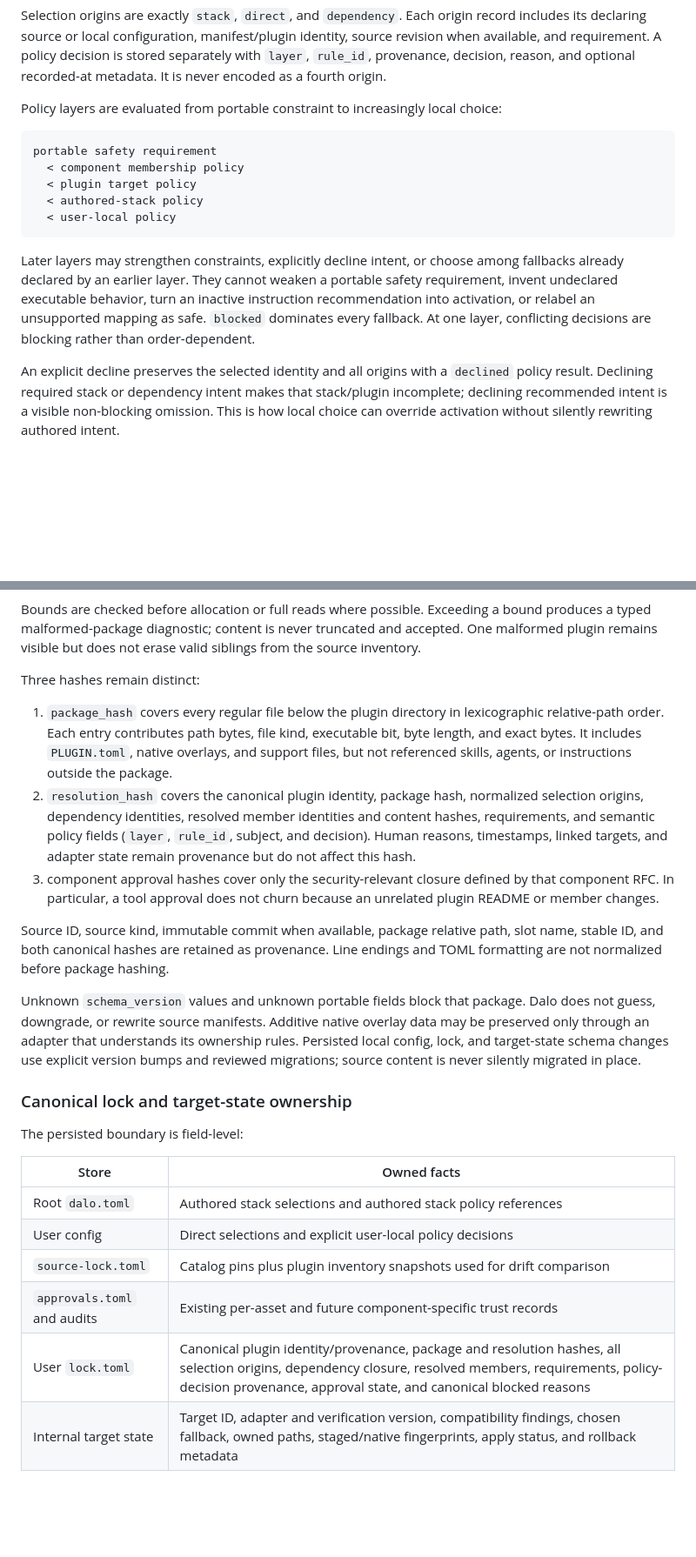
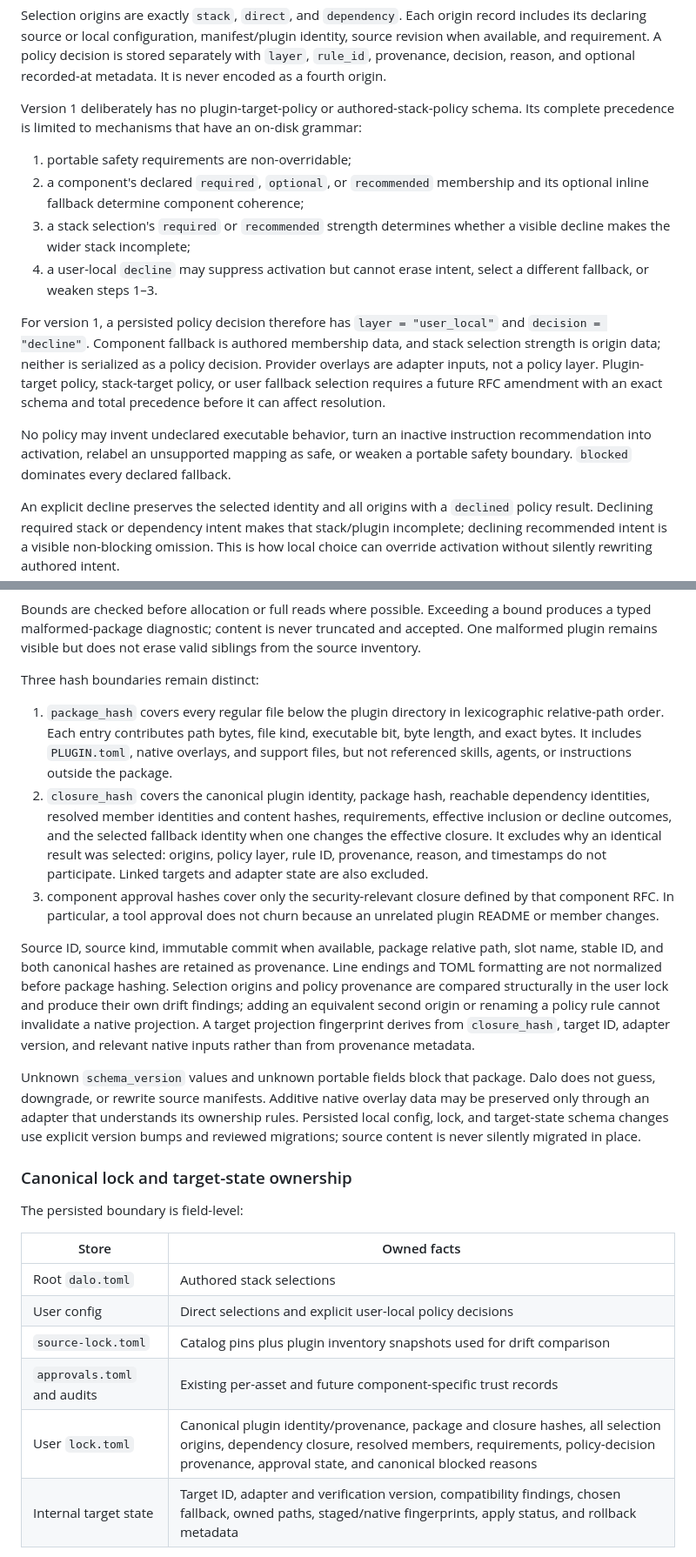
Before and after one commit to sebastian-software/dalo, a Markdown page: docs/rfcs/0005-portable-plugins-and-agent-stacks.md, 2 parts joined by grey strips. Shown at 87% size. Rendered like a GitHub page; blank space fills up the shorter version.

Commit message:
docs: refine plugin contract boundaries

````diff
--- a/docs/rfcs/0005-portable-plugins-and-agent-stacks.md
+++ b/docs/rfcs/0005-portable-plugins-and-agent-stacks.md
@@ -473,23 +481,30 @@ identity, source revision when available, and requirement. A policy decision is
 stored separately with `layer`, `rule_id`, provenance, decision, reason, and
 optional recorded-at metadata. It is never encoded as a fourth origin.
 
-Policy layers are evaluated from portable constraint to increasingly local
-choice:
+Version 1 deliberately has no plugin-target-policy or authored-stack-policy
+schema. Its complete precedence is limited to mechanisms that have an on-disk
+grammar:
 
-```text
-portable safety requirement
-  < component membership policy
-  < plugin target policy
-  < authored-stack policy
-  < user-local policy
-```
+1. portable safety requirements are non-overridable;
+2. a component's declared `required`, `optional`, or `recommended` membership
+   and its optional inline fallback determine component coherence;
+3. a stack selection's `required` or `recommended` strength determines whether
+   a visible decline makes the wider stack incomplete;
+4. a user-local `decline` may suppress activation but cannot erase intent,
+   select a different fallback, or weaken steps 1–3.
 
-Later layers may strengthen constraints, explicitly decline intent, or choose
-among fallbacks already declared by an earlier layer. They cannot weaken a
-portable safety requirement, invent undeclared executable behavior, turn an
-inactive instruction recommendation into activation, or relabel an unsupported
-mapping as safe. `blocked` dominates every fallback. At one layer, conflicting
-decisions are blocking rather than order-dependent.
+For version 1, a persisted policy decision therefore has
+`layer = "user_local"` and `decision = "decline"`. Component fallback is
+authored membership data, and stack selection strength is origin data; neither
+is serialized as a policy decision. Provider overlays are adapter inputs, not a
+policy layer. Plugin-target policy, stack-target policy, or user fallback
+selection requires a future RFC amendment with an exact schema and total
+precedence before it can affect resolution.
+
+No policy may invent undeclared executable behavior, turn an inactive
+instruction recommendation into activation, relabel an unsupported mapping as
+safe, or weaken a portable safety boundary. `blocked` dominates every declared
+fallback.
 
 An explicit decline preserves the selected identity and all origins with a
 `declined` policy result. Declining required stack or dependency intent makes
@@ -565,19 +580,20 @@ bound produces a typed malformed-package diagnostic; content is never truncated
 and accepted. One malformed plugin remains visible but does not erase valid
 siblings from the source inventory.
 
-Three hashes remain distinct:
+Three hash boundaries remain distinct:
 
 1. `package_hash` covers every regular file below the plugin directory in
    lexicographic relative-path order. Each entry contributes path bytes, file
    kind, executable bit, byte length, and exact bytes. It includes
    `PLUGIN.toml`, native overlays, and support files, but not referenced skills,
    agents, or instructions outside the package.
-2. `resolution_hash` covers the canonical plugin identity, package hash,
-   normalized selection origins, dependency identities, resolved member
-   identities and content hashes, requirements, and semantic policy fields
-   (`layer`, `rule_id`, subject, and decision). Human reasons, timestamps,
-   linked targets, and adapter state remain provenance but do not affect this
-   hash.
+2. `closure_hash` covers the canonical plugin identity, package hash, reachable
+   dependency identities, resolved member identities and content hashes,
+   requirements, effective inclusion or decline outcomes, and the selected
+   fallback identity when one changes the effective closure. It excludes why an
+   identical result was selected: origins, policy layer, rule ID, provenance,
+   reason, and timestamps do not participate. Linked targets and adapter state
+   are also excluded.
 3. component approval hashes cover only the security-relevant closure defined
    by that component RFC. In particular, a tool approval does not churn because
    an unrelated plugin README or member changes.
@@ -585,6 +601,11 @@ Three hashes remain distinct:
 Source ID, source kind, immutable commit when available, package relative path,
 slot name, stable ID, and both canonical hashes are retained as provenance.
 Line endings and TOML formatting are not normalized before package hashing.
+Selection origins and policy provenance are compared structurally in the user
+lock and produce their own drift findings; adding an equivalent second origin
+or renaming a policy rule cannot invalidate a native projection. A target
+projection fingerprint derives from `closure_hash`, target ID, adapter version,
+and relevant native inputs rather than from provenance metadata.
 
 Unknown `schema_version` values and unknown portable fields block that package.
 Dalo does not guess, downgrade, or rewrite source manifests. Additive native
@@ -599,11 +620,11 @@ The persisted boundary is field-level:
 
 | Store | Owned facts |
 | --- | --- |
-| Root `dalo.toml` | Authored stack selections and authored stack policy references |
+| Root `dalo.toml` | Authored stack selections |
 | User config | Direct selections and explicit user-local policy decisions |
 | `source-lock.toml` | Catalog pins plus plugin inventory snapshots used for drift comparison |
 | `approvals.toml` and audits | Existing per-asset and future component-specific trust records |
-| User `lock.toml` | Canonical plugin identity/provenance, package and resolution hashes, all selection origins, dependency closure, resolved members, requirements, policy-decision provenance, approval state, and canonical blocked reasons |
+| User `lock.toml` | Canonical plugin identity/provenance, package and closure hashes, all selection origins, dependency closure, resolved members, requirements, policy-decision provenance, approval state, and canonical blocked reasons |
 | Internal target state | Target ID, adapter and verification version, compatibility findings, chosen fallback, owned paths, staged/native fingerprints, apply status, and rollback metadata |
 
 The user lock contains no native path, provider version, or target-specific
````
Also changed, not shown: other parts of docs/rfcs/0005-portable-plugins-and-agent-stacks.md (+34 -20 lines).
